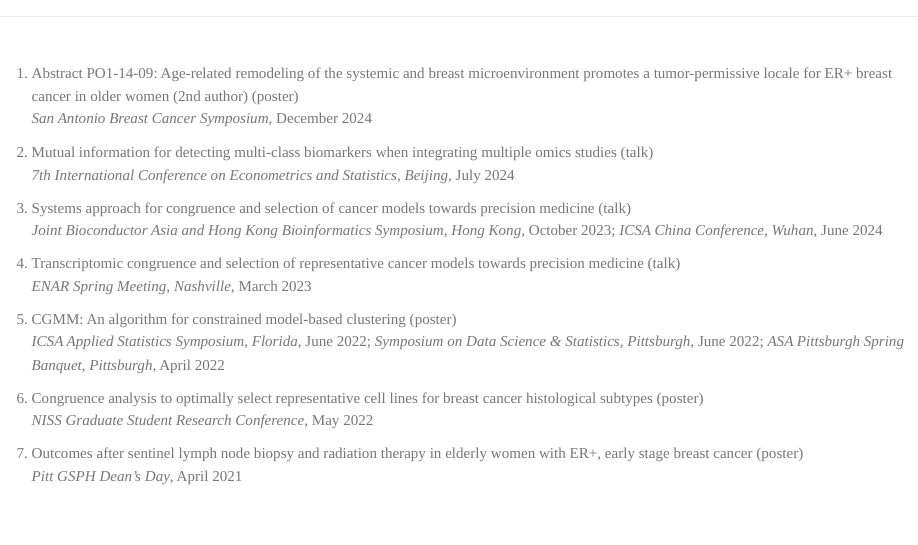
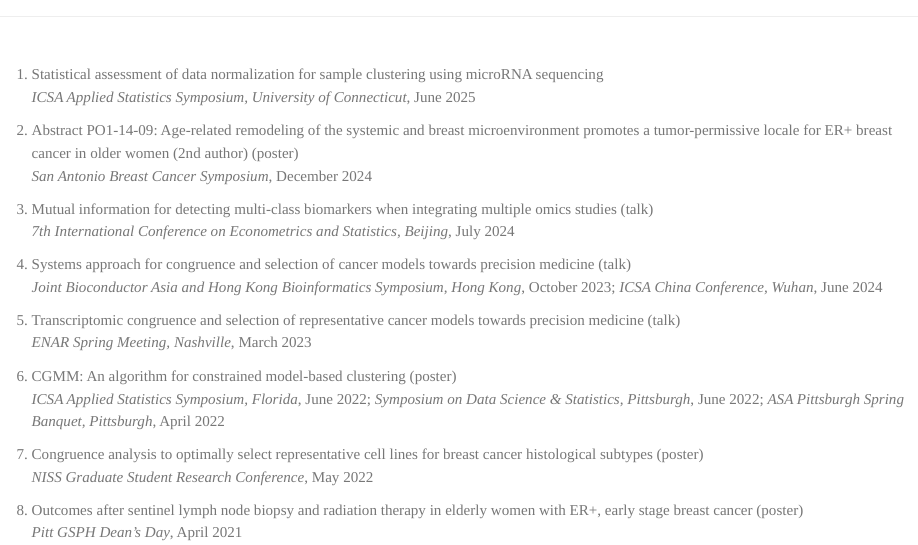
Before and after one commit to jianzou27/jianzou27.github.io, an R Markdown document (presentation.Rmd): the page in a window 1100 px wide, from its top. Rendered offline with R 4.5, knitr and Pandoc, with nearby package versions.

Commit message:
update presentation

````diff
--- a/presentation.Rmd
+++ b/presentation.Rmd
@@ -10,6 +10,8 @@ a:link {text-decoration: none;}
 ```
 
 <br>
+
+(@) Statistical assessment of data normalization for sample clustering using microRNA sequencing <br> *ICSA Applied Statistics Symposium, University of Connecticut*, June 2025
 
 (@) [Abstract PO1-14-09: Age-related remodeling of the systemic and breast microenvironment promotes a tumor-permissive locale for ER+ breast cancer in older women](https://doi.org/10.1158/1538-7445.SABCS23-PO1-14-09) (2nd author) (poster) <br> *San Antonio Breast Cancer Symposium*, December 2024
 
````
Also changed, not shown: presentation.html.
